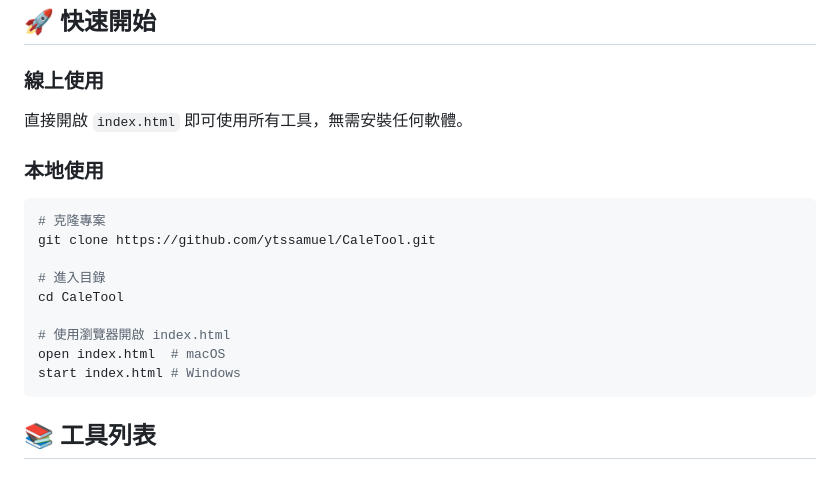
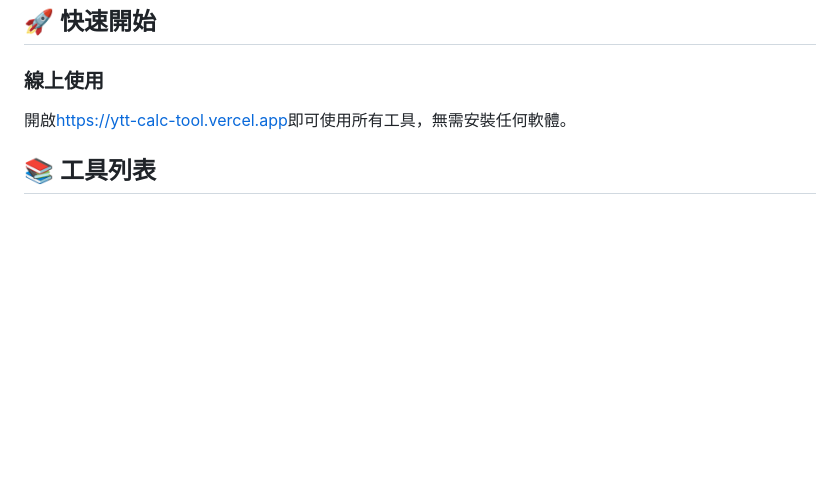
Before and after one commit to ytssamuel/CalcTool, a Markdown page: README.md, the part around the change. Rendered like a GitHub page; blank space fills up the shorter version.

Commit message:
修改readme

````diff
--- a/README.md
+++ b/README.md
@@ -147,20 +147,7 @@ CaleTool 提供多種類型的計算工具，涵蓋薪資、投資理財、房
 ## 🚀 快速開始
 
 ### 線上使用
-直接開啟 `index.html` 即可使用所有工具，無需安裝任何軟體。
-
-### 本地使用
-```bash
-# 克隆專案
-git clone https://github.com/ytssamuel/CaleTool.git
-
-# 進入目錄
-cd CaleTool
-
-# 使用瀏覽器開啟 index.html
-open index.html  # macOS
-start index.html # Windows
-```
+開啟[https://ytt-calc-tool.vercel.app](https://ytt-calc-tool.vercel.app)即可使用所有工具，無需安裝任何軟體。
 
 ## 📚 工具列表
 
````
